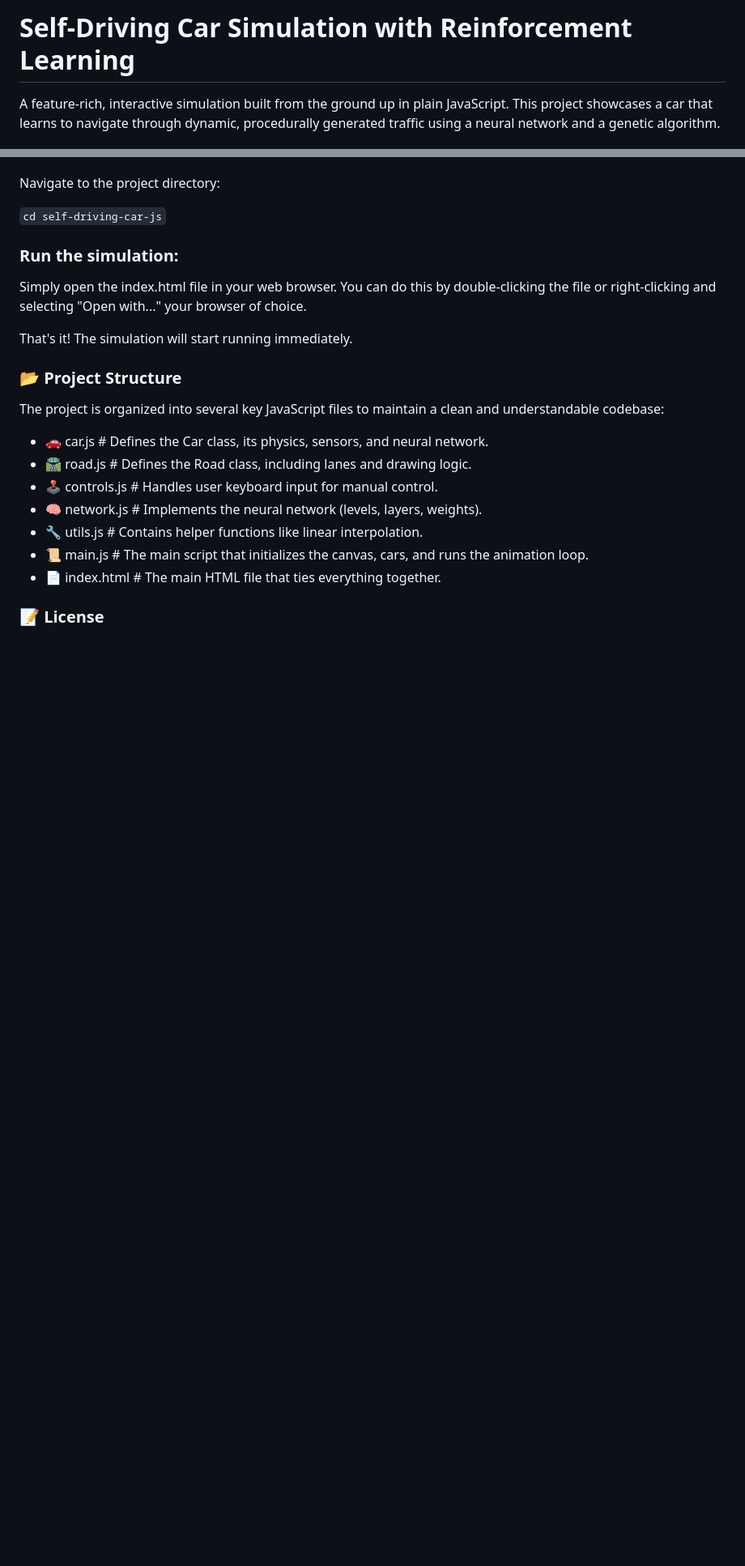
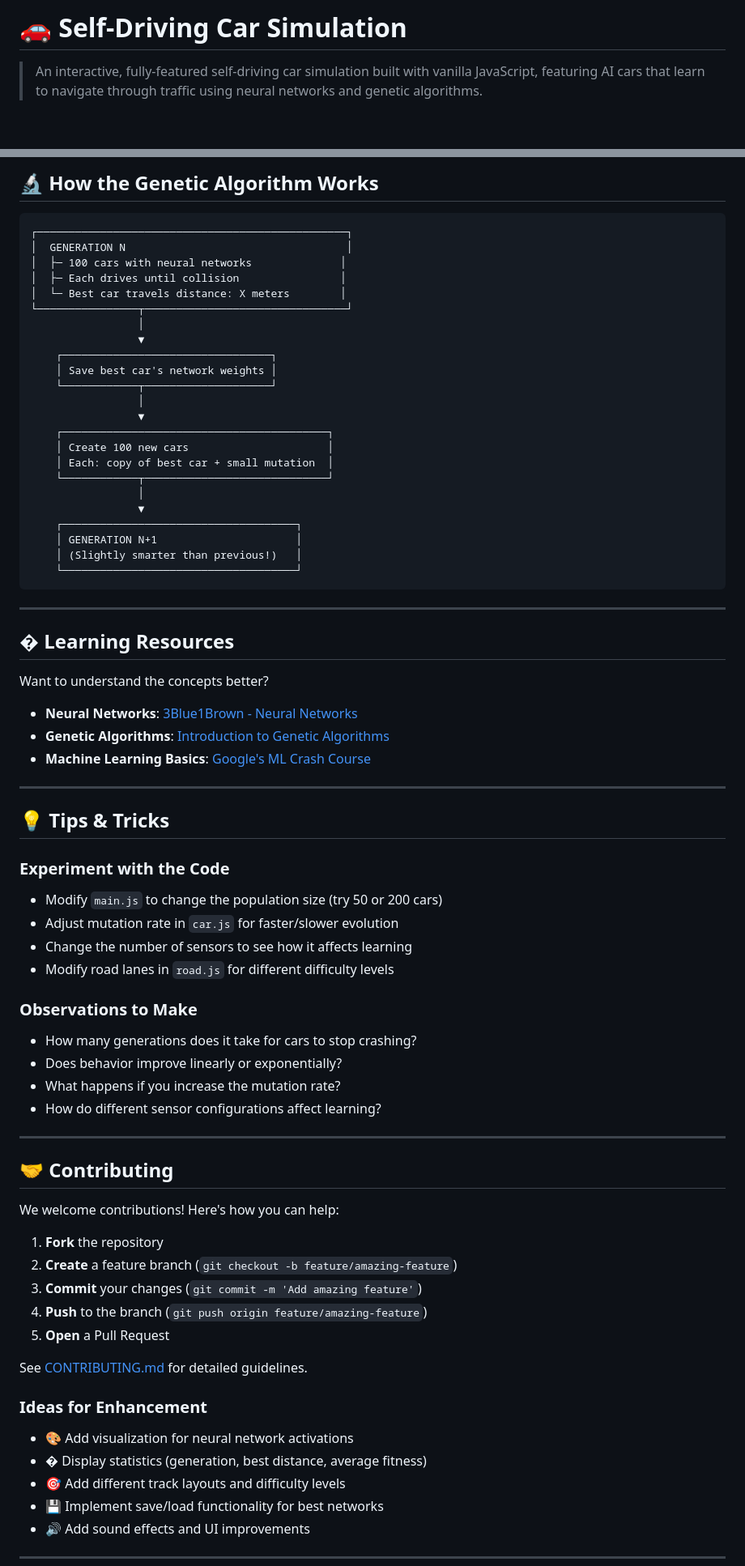
Before and after one commit to ktej721/Car_path_find_automation, a Markdown page: README.md, 2 parts joined by grey strips. Shown: that part at 81% size. Drawn GitHub-style; blank space fills up the shorter version.

````diff
--- a/README.md
+++ b/README.md
@@ -1,4 +1,4 @@
-# Self-Driving Car Simulation with Reinforcement Learning
+# 🚗 Self-Driving Car Simulation
 
-A feature-rich, interactive simulation built from the ground up in plain JavaScript. This project showcases a car that learns to navigate through dynamic, procedurally generated traffic using a neural network and a genetic algorithm.
+> An interactive, fully-featured self-driving car simulation built with vanilla JavaScript, featuring AI cars that learn to navigate through traffic using neural networks and genetic algorithms.
 
@@ -54,28 +157,78 @@ Clone the repository:
+## 🔬 How the Genetic Algorithm Works
+
+```
+┌─────────────────────────────────────────────────┐
+│  GENERATION N                                   │
+│  ├─ 100 cars with neural networks              │
+│  ├─ Each drives until collision                │
+│  └─ Best car travels distance: X meters        │
+└────────────────┬────────────────────────────────┘
+                 │
+                 ▼
+    ┌─────────────────────────────────┐
+    │ Save best car's network weights │
+    └────────────┬────────────────────┘
+                 │
+                 ▼
+    ┌──────────────────────────────────────────┐
+    │ Create 100 new cars                      │
+    │ Each: copy of best car + small mutation  │
+    └────────────┬─────────────────────────────┘
+                 │
+                 ▼
+    ┌─────────────────────────────────────┐
+    │ GENERATION N+1                      │
+    │ (Slightly smarter than previous!)   │
+    └─────────────────────────────────────┘
+```
+
+---
+
+## � Learning Resources
+
+Want to understand the concepts better?
+
+- **Neural Networks**: [3Blue1Brown - Neural Networks](https://www.youtube.com/playlist?list=PLZHQObOWTQDNU6R1_67000Dx_ZCJB-3pi)
+- **Genetic Algorithms**: [Introduction to Genetic Algorithms](https://en.wikipedia.org/wiki/Genetic_algorithm)
+- **Machine Learning Basics**: [Google's ML Crash Course](https://developers.google.com/machine-learning/crash-course)
 
 
-Navigate to the project directory:
+---
 
-``` cd self-driving-car-js ```
+## 💡 Tips & Tricks
 
+### Experiment with the Code
+- Modify `main.js` to change the population size (try 50 or 200 cars)
+- Adjust mutation rate in `car.js` for faster/slower evolution
+- Change the number of sensors to see how it affects learning
+- Modify road lanes in `road.js` for different difficulty levels
 
-### Run the simulation:
+### Observations to Make
+- How many generations does it take for cars to stop crashing?
+- Does behavior improve linearly or exponentially?
+- What happens if you increase the mutation rate?
+- How do different sensor configurations affect learning?
 
-Simply open the index.html file in your web browser. You can do this by double-clicking the file or right-clicking and selecting "Open with..." your browser of choice.
+---
 
-That's it! The simulation will start running immediately.
+## 🤝 Contributing
 
-### 📂 Project Structure
+We welcome contributions! Here's how you can help:
 
-The project is organized into several key JavaScript files to maintain a clean and understandable codebase:
+1. **Fork** the repository
+2. **Create** a feature branch (`git checkout -b feature/amazing-feature`)
+3. **Commit** your changes (`git commit -m 'Add amazing feature'`)
+4. **Push** to the branch (`git push origin feature/amazing-feature`)
+5. **Open** a Pull Request
 
- - 🚗 car.js           # Defines the Car class, its physics, sensors, and neural network.
- - 🛣️ road.js           # Defines the Road class, including lanes and drawing logic.
- - 🕹️ controls.js       # Handles user keyboard input for manual control.
- - 🧠 network.js        # Implements the neural network (levels, layers, weights).
- - 🔧 utils.js          # Contains helper functions like linear interpolation.
- - 📜 main.js           # The main script that initializes the canvas, cars, and runs the animation loop.
- - 📄 index.html        # The main HTML file that ties everything together.
+See [CONTRIBUTING.md](./CONTRIBUTING.md) for detailed guidelines.
 
+### Ideas for Enhancement
+- 🎨 Add visualization for neural network activations
+- � Display statistics (generation, best distance, average fitness)
+- 🎯 Add different track layouts and difficulty levels
+- 💾 Implement save/load functionality for best networks
+- 🔊 Add sound effects and UI improvements
 
-### 📝 License
+---
 
````
Also changed, not shown: other parts of README.md (+156 -26 lines).
